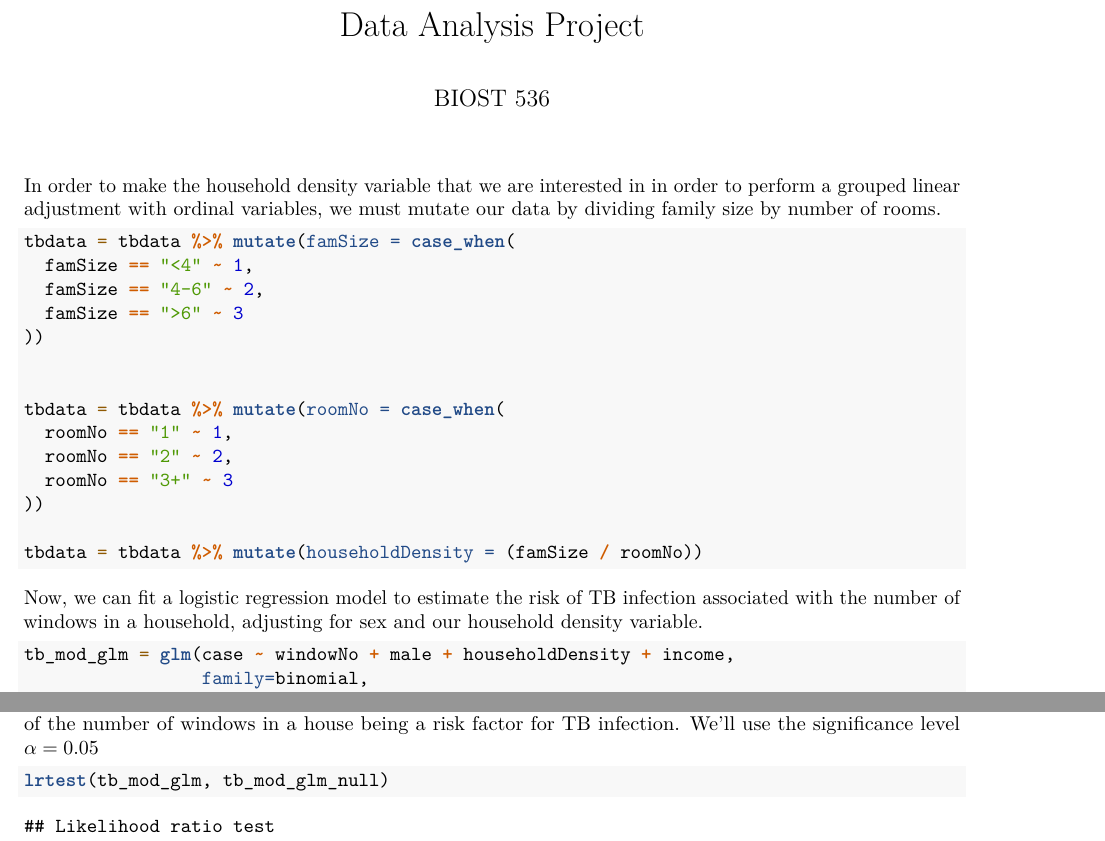
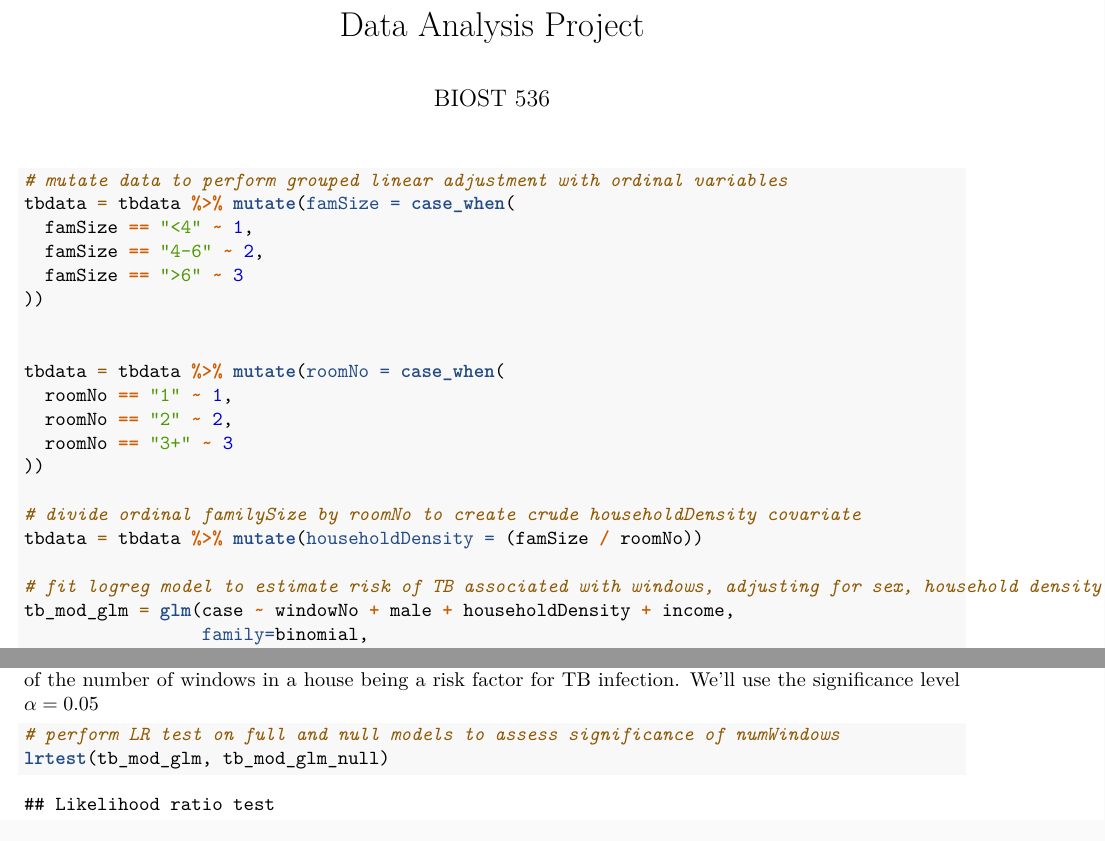
Before and after one commit to CalenMendall/BIOST536_Extended_abstract, an R Markdown document (BIOST536Proj.Rmd): two parts of pages 1 and 2 of 2, joined at a grey line, cut so that both start at the same text. Rendered offline with R 4.5, knitr and Pandoc, then LaTeX, with nearby package versions.

Commit message:
change from markdown to inline comments for all markdown except results

````diff
--- a/BIOST536Proj.Rmd
+++ b/BIOST536Proj.Rmd
@@ -15,9 +15,8 @@ load("tbdata.Rdata")
 tbdata = tibble(tbdata)
 ```
 
-In order to make the household density variable that we are interested in in order to perform a grouped linear adjustment with ordinal variables, we must mutate our data by dividing family size by number of rooms.
-
 ```{r}
+# mutate data to perform grouped linear adjustment with ordinal variables
 tbdata = tbdata %>% mutate(famSize = case_when(
   famSize == "<4" ~ 1,
   famSize == "4-6" ~ 2,
@@ -31,12 +30,10 @@ tbdata = tbdata %>% mutate(roomNo = case_when(
   roomNo == "3+" ~ 3
 ))
 
+# divide ordinal familySize by roomNo to create crude householdDensity covariate
 tbdata = tbdata %>% mutate(householdDensity = (famSize / roomNo))
-```
 
-Now, we can fit a logistic regression model to estimate the risk of TB infection associated with the number of windows in a household, adjusting for sex and our household density variable.
-
-```{r}
+# fit logreg model to estimate risk of TB associated with windows, adjusting for sex, household density, and income
 tb_mod_glm = glm(case ~ windowNo + male + householdDensity + income,
                  family=binomial,
                  data=tbdata)
@@ -57,6 +54,7 @@ Comparing individuals with 4 or more windows vs no windows, the OR is now `r exp
 Since we have full and null models at this point, we can also run an LRtest in order to assess the significance of the number of windows in a house being a risk factor for TB infection. We'll use the significance level $\alpha = 0.05$
 
 ```{r}
+# perform LR test on full and null models to assess significance of numWindows
 lrtest(tb_mod_glm, tb_mod_glm_null)
 ```
 
````
